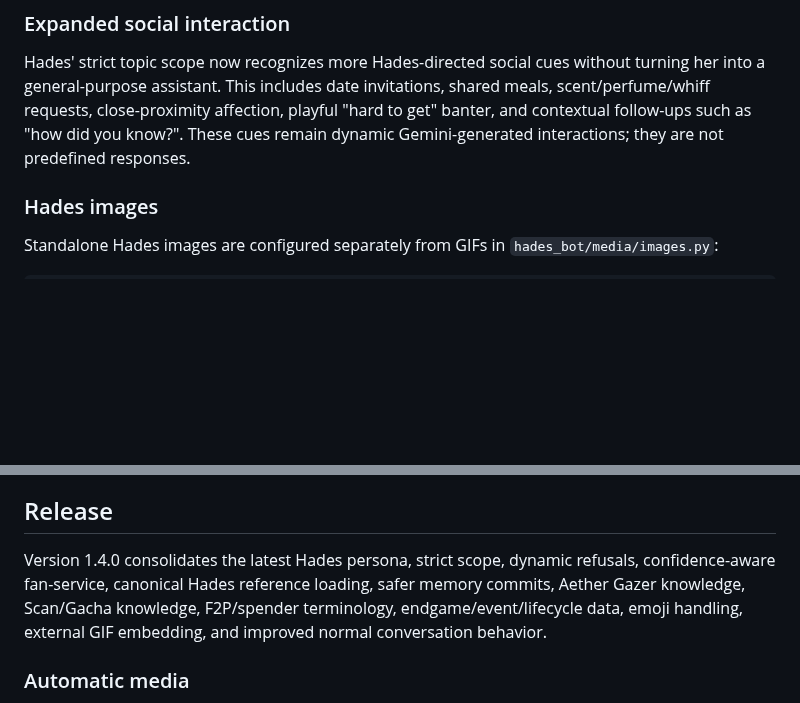
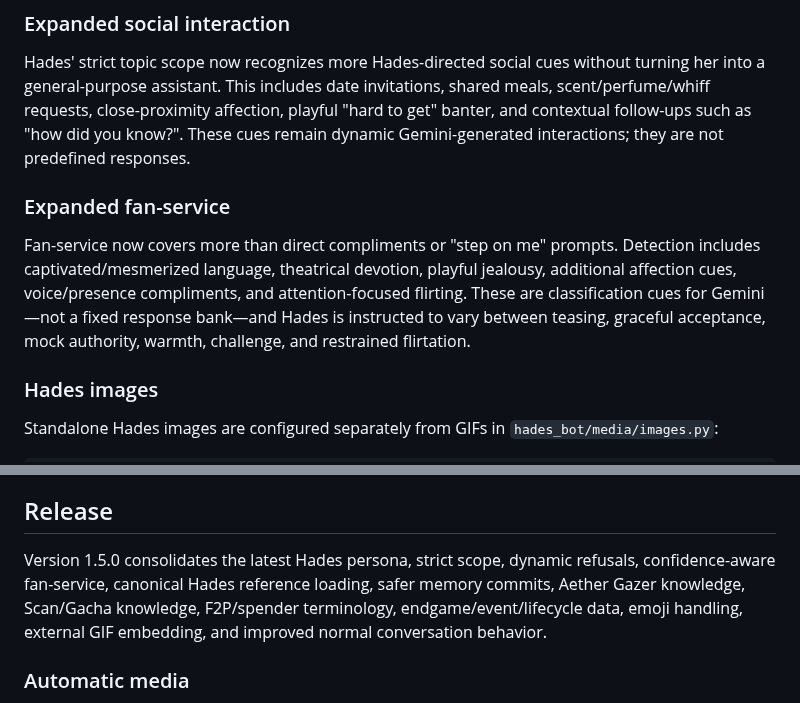
Before and after one commit to QWERTY-SAN/Hades-Discord-Bot, a Markdown page: README.md, 2 parts joined by grey strips. Rendered like a GitHub page; blank space fills up the shorter version.

Commit message:
docs: document expanded fan-service behavior

```diff
--- a/README.md
+++ b/README.md
@@ -72,6 +72,10 @@ The bot includes a narrow, dynamic fan-service layer for playful admiration and
 ### Expanded social interaction
 
 Hades' strict topic scope now recognizes more Hades-directed social cues without turning her into a general-purpose assistant. This includes date invitations, shared meals, scent/perfume/whiff requests, close-proximity affection, playful "hard to get" banter, and contextual follow-ups such as "how did you know?". These cues remain dynamic Gemini-generated interactions; they are not predefined responses.
+
+### Expanded fan-service
+
+Fan-service now covers more than direct compliments or "step on me" prompts. Detection includes captivated/mesmerized language, theatrical devotion, playful jealousy, additional affection cues, voice/presence compliments, and attention-focused flirting. These are classification cues for Gemini—not a fixed response bank—and Hades is instructed to vary between teasing, graceful acceptance, mock authority, warmth, challenge, and restrained flirtation.
 
 
 ### Hades images
@@ -256,7 +260,7 @@ Hades-Discord-Bot/
 The Scan/Gacha material is knowledge-only. It explains Aether Gazer's acquisition systems, vouchers, pity/guarantee concepts, and version-sensitive rules; it does not add a gacha command.
 
 ## Release
-Version 1.4.0 consolidates the latest Hades persona, strict scope, dynamic refusals, confidence-aware fan-service, canonical Hades reference loading, safer memory commits, Aether Gazer knowledge, Scan/Gacha knowledge, F2P/spender terminology, endgame/event/lifecycle data, emoji handling, external GIF embedding, and improved normal conversation behavior.
+Version 1.5.0 consolidates the latest Hades persona, strict scope, dynamic refusals, confidence-aware fan-service, canonical Hades reference loading, safer memory commits, Aether Gazer knowledge, Scan/Gacha knowledge, F2P/spender terminology, endgame/event/lifecycle data, emoji handling, external GIF embedding, and improved normal conversation behavior.
 
 
 ### Automatic media
```
